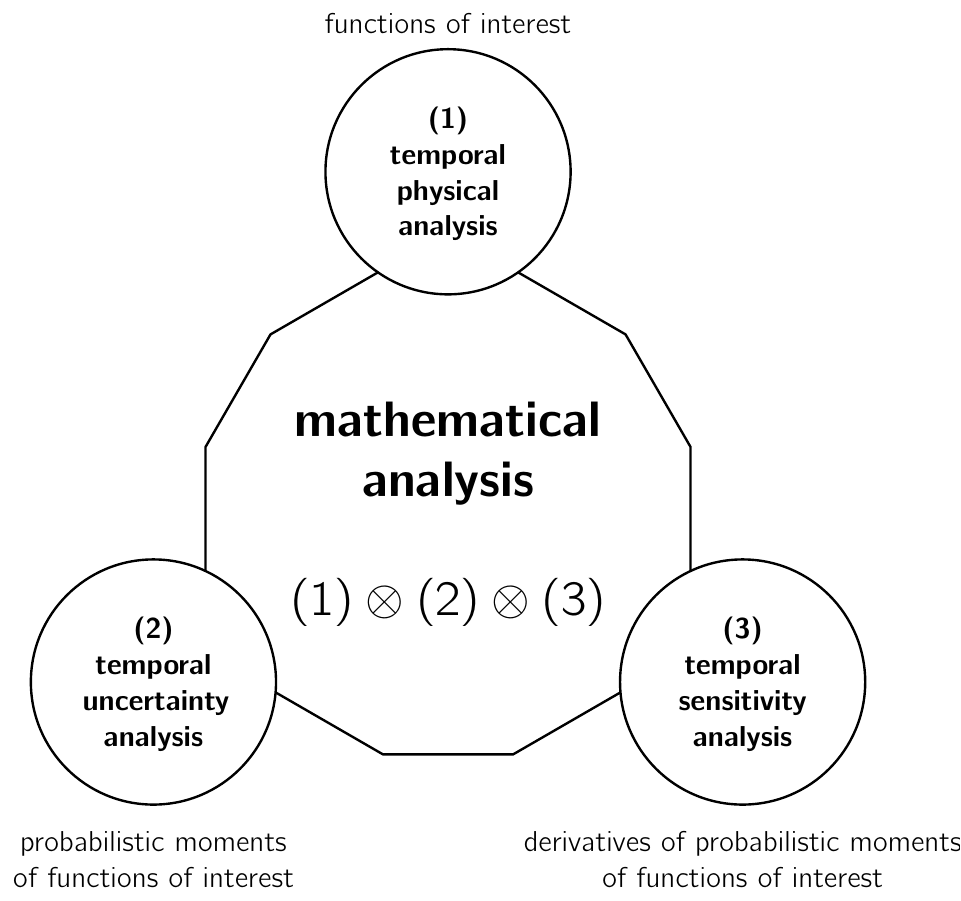
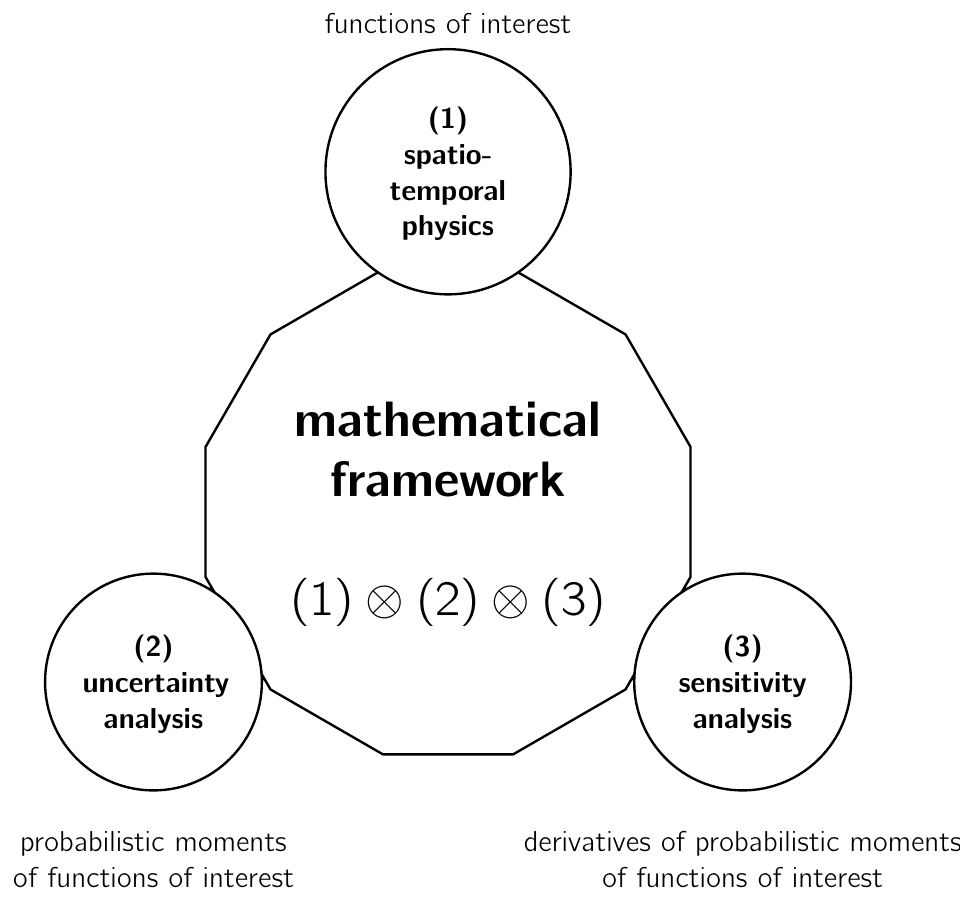
Before and after one commit to komahanb/tikz, a LaTeX figure (motivations/mathematical-analysis.tex): the whole page. Compiled offline with pdfLaTeX.

Commit message:
generalized charts

```diff
--- a/motivations/mathematical-analysis.tex
+++ b/motivations/mathematical-analysis.tex
@@ -18,11 +18,11 @@
   \node[poly, very thick, fill=white, scale=8, fill opacity = 1, rounded corners = 0cm, font=\bfseries\Large]{};
   \node[poly, very thick, regular polygon sides=12, fill=white!50, scale=6 , fill opacity = 1, text opacity = 0.0, rounded corners = 0cm, font=\bfseries\Large]{};
 
-  \node [block, very thick, node distance=5cm, text width=6cm, text height = 0.7cm,  rounded corners,  centered, fill=none, draw=none, font=\bfseries\Huge] (x) at (-0.,0) {mathematical analysis \\ ~ \\ ${(1)} \otimes {(2)} \otimes {(3)}$};
+  \node [block, very thick, node distance=5cm, text width=6cm, text height = 0.7cm,  rounded corners,  centered, fill=none, draw=none, font=\bfseries\Huge] (x) at (-0.,0) {mathematical framework \\ ~ \\ ${(1)} \otimes {(2)} \otimes {(3)}$};
 
-  \node [circ, very thick, node distance=5cm, text width=2.5cm,  inner xsep = 0, inner ysep=0em, text height = 1cm, text centered, fill=white,font=\bfseries\Large] (y) at (0+90:6) {(1) {temporal} physical \\ analysis\\~\\};
-  \node [circ, very thick, node distance=5cm, text width=2.5cm,  inner xsep = 0, inner ysep=0em, text height = 1cm, text centered, fill=white,font=\bfseries\Large] (x) at (120*1+90:6) {(2)\\ {temporal}\\ uncertainty analysis\\~\\};
-  \node [circ, very thick, node distance=5cm, text width=2.5cm,  inner xsep = 0, inner ysep=0em, text height = 1cm, text centered, fill=white,font=\bfseries\Large] (z) at (120*2+90:6) {(3) {temporal} sensitivity analysis\\~\\};
+  \node [circ, very thick, node distance=5cm, text width=2.5cm,  inner xsep = 0, inner ysep=0em, text height = 1cm, text centered, fill=white,font=\bfseries\Large] (y) at (0+90:6) {(1) \\ spatio-temporal \\ physics \\~\\};
+  \node [circ, very thick, node distance=5cm, text width=2.5cm,  inner xsep = 0, inner ysep=0em, text height = 1cm, text centered, fill=white,font=\bfseries\Large] (x) at (120*1+90:6) {(2)\\ uncertainty analysis\\~\\};
+  \node [circ, very thick, node distance=5cm, text width=2.5cm,  inner xsep = 0, inner ysep=0em, text height = 1cm, text centered, fill=white,font=\bfseries\Large] (z) at (120*2+90:6) {(3) sensitivity analysis\\~\\};
 
   \node [node distance=2.5cm, text width=8cm, text height = 0.7cm, text = red, font=\Large, below of = z] {
     \begin{center}
```
Also changed, not shown: motivations/computational-analysis.tex (+1 -1 lines).
